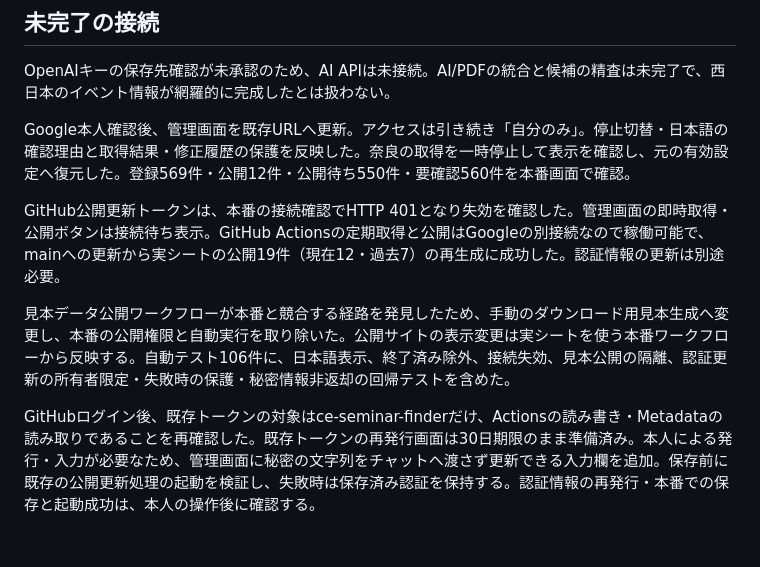
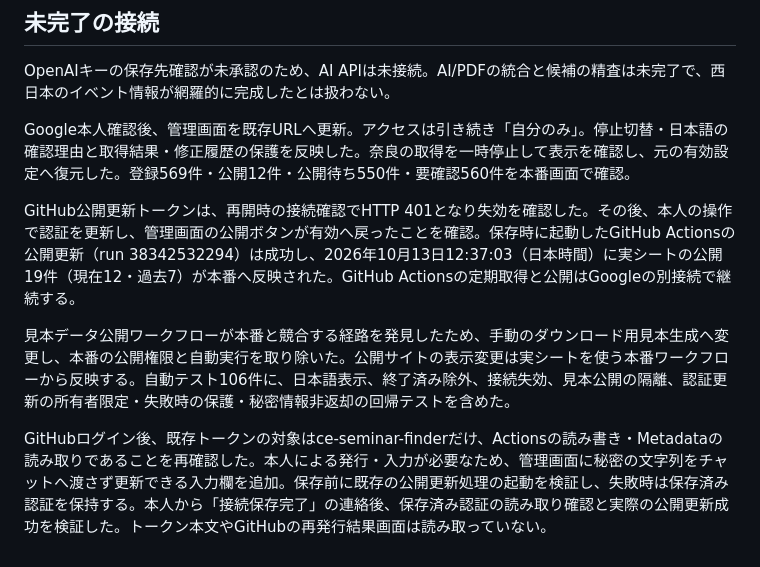
Before and after one commit to matebamaster-create/ce-seminar-finder, a Markdown page: docs/15-restart-west-japan.md, the part around the change. Rendered like a GitHub page.

Commit message:
Record verified GitHub connection recovery and publication

```diff
--- a/docs/15-restart-west-japan.md
+++ b/docs/15-restart-west-japan.md
@@ -49,8 +49,8 @@ OpenAIキーの保存先確認が未承認のため、AI APIは未接続。AI/PD
 
 Google本人確認後、管理画面を既存URLへ更新。アクセスは引き続き「自分のみ」。停止切替・日本語の確認理由と取得結果・修正履歴の保護を反映した。奈良の取得を一時停止して表示を確認し、元の有効設定へ復元した。登録569件・公開12件・公開待ち550件・要確認560件を本番画面で確認。
 
-GitHub公開更新トークンは、本番の接続確認でHTTP 401となり失効を確認した。管理画面の即時取得・公開ボタンは接続待ち表示。GitHub Actionsの定期取得と公開はGoogleの別接続なので稼働可能で、mainへの更新から実シートの公開19件（現在12・過去7）の再生成に成功した。認証情報の更新は別途必要。
+GitHub公開更新トークンは、再開時の接続確認でHTTP 401となり失効を確認した。その後、本人の操作で認証を更新し、管理画面の公開ボタンが有効へ戻ったことを確認。保存時に起動したGitHub Actionsの公開更新（run 38342532294）は成功し、2026年10月13日12:37:03（日本時間）に実シートの公開19件（現在12・過去7）が本番へ反映された。GitHub Actionsの定期取得と公開はGoogleの別接続で継続する。
 
 見本データ公開ワークフローが本番と競合する経路を発見したため、手動のダウンロード用見本生成へ変更し、本番の公開権限と自動実行を取り除いた。公開サイトの表示変更は実シートを使う本番ワークフローから反映する。自動テスト106件に、日本語表示、終了済み除外、接続失効、見本公開の隔離、認証更新の所有者限定・失敗時の保護・秘密情報非返却の回帰テストを含めた。
 
-GitHubログイン後、既存トークンの対象はce-seminar-finderだけ、Actionsの読み書き・Metadataの読み取りであることを再確認した。既存トークンの再発行画面は30日期限のまま準備済み。本人による発行・入力が必要なため、管理画面に秘密の文字列をチャットへ渡さず更新できる入力欄を追加。保存前に既存の公開更新処理の起動を検証し、失敗時は保存済み認証を保持する。認証情報の再発行・本番での保存と起動成功は、本人の操作後に確認する。
+GitHubログイン後、既存トークンの対象はce-seminar-finderだけ、Actionsの読み書き・Metadataの読み取りであることを再確認した。本人による発行・入力が必要なため、管理画面に秘密の文字列をチャットへ渡さず更新できる入力欄を追加。保存前に既存の公開更新処理の起動を検証し、失敗時は保存済み認証を保持する。本人から「接続保存完了」の連絡後、保存済み認証の読み取り確認と実際の公開更新成功を検証した。トークン本文やGitHubの再発行結果画面は読み取っていない。
```
Also changed, not shown: README.md (+1 -1 lines).
